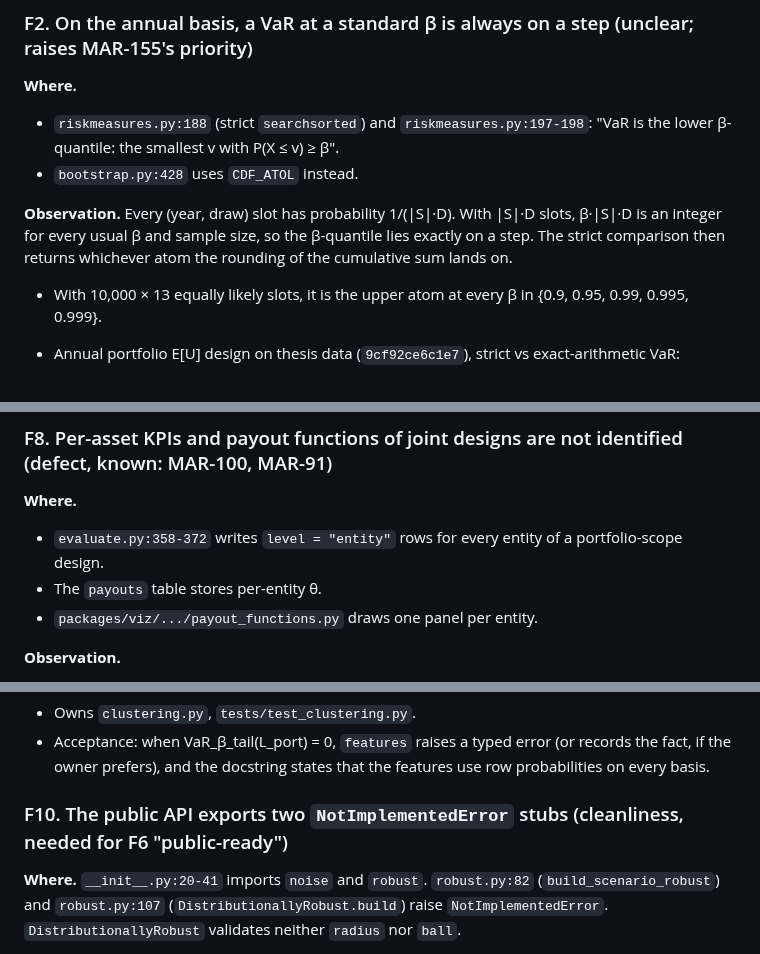
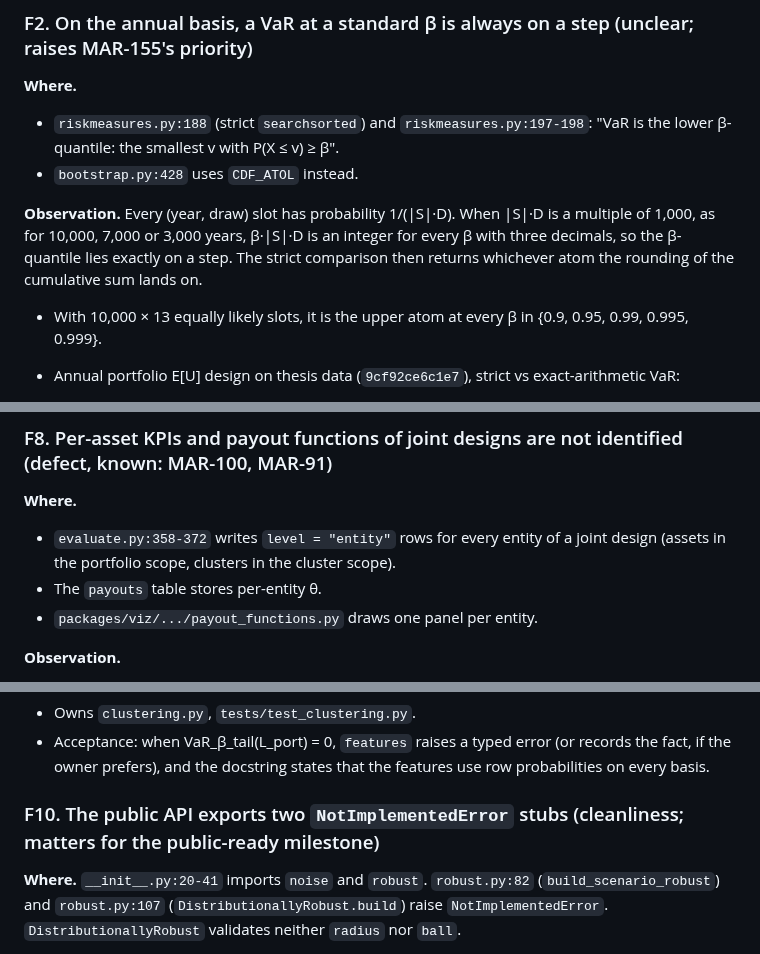
Before and after one commit to marc272/parametric-insurance-design, a Markdown page: docs/reviews/core-design-review.md, 3 parts joined by grey strips. Rendered like a GitHub page.

```diff
--- a/docs/reviews/core-design-review.md
+++ b/docs/reviews/core-design-review.md
@@ -84,7 +84,7 @@ The last two columns are `evaluate.kpis(full, Individual(), [result], basis=…,
 - `riskmeasures.py:188` (strict `searchsorted`) and `riskmeasures.py:197-198`: "VaR is the lower β-quantile: the smallest v with P(X ≤ v) ≥ β".
 - `bootstrap.py:428` uses `CDF_ATOL` instead.
 
-**Observation.** Every (year, draw) slot has probability 1/(|S|·D). With |S|·D slots, β·|S|·D is an integer for every usual β and sample size, so the β-quantile lies exactly on a step. The strict comparison then returns whichever atom the rounding of the cumulative sum lands on.
+**Observation.** Every (year, draw) slot has probability 1/(|S|·D). When |S|·D is a multiple of 1,000, as for 10,000, 7,000 or 3,000 years, β·|S|·D is an integer for every β with three decimals, so the β-quantile lies exactly on a step. The strict comparison then returns whichever atom the rounding of the cumulative sum lands on.
 
 - With 10,000 × 13 equally likely slots, it is the upper atom at every β in {0.9, 0.95, 0.99, 0.995, 0.999}.
 - Annual portfolio E[U] design on thesis data (`9cf92ce6c1e7`), strict vs exact-arithmetic VaR:
@@ -195,7 +195,7 @@ So the cluster scope is neither a restriction nor a relaxation of the portfolio
 ### F8. Per-asset KPIs and payout functions of joint designs are not identified (defect, known: MAR-100, MAR-91)
 
 **Where.**
-- `evaluate.py:358-372` writes `level = "entity"` rows for every entity of a portfolio-scope design.
+- `evaluate.py:358-372` writes `level = "entity"` rows for every entity of a joint design (assets in the portfolio scope, clusters in the cluster scope).
 - The `payouts` table stores per-entity θ.
 - `packages/viz/.../payout_functions.py` draws one panel per entity.
 
@@ -221,7 +221,7 @@ So the cluster scope is neither a restriction nor a relaxation of the portfolio
 - Owns `clustering.py`, `tests/test_clustering.py`.
 - Acceptance: when VaR_β_tail(L_port) = 0, `features` raises a typed error (or records the fact, if the owner prefers), and the docstring states that the features use row probabilities on every basis.
 
-### F10. The public API exports two `NotImplementedError` stubs (cleanliness, needed for F6 "public-ready")
+### F10. The public API exports two `NotImplementedError` stubs (cleanliness; matters for the public-ready milestone)
 
 **Where.** `__init__.py:20-41` imports `noise` and `robust`. `robust.py:82` (`build_scenario_robust`) and `robust.py:107` (`DistributionallyRobust.build`) raise `NotImplementedError`. `DistributionallyRobust` validates neither `radius` nor `ball`.
 
```
Also changed, not shown: other parts of docs/reviews/core-design-review.md (+9 -7 lines).
